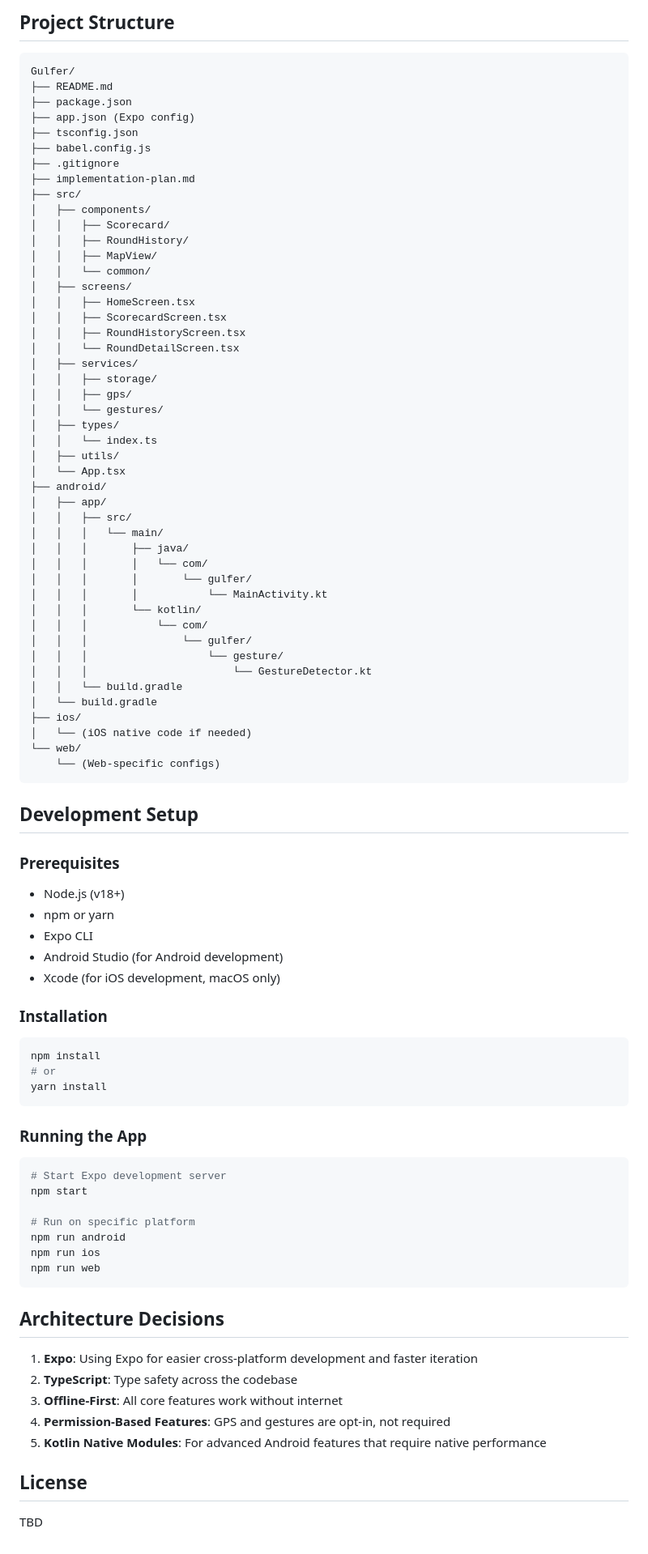
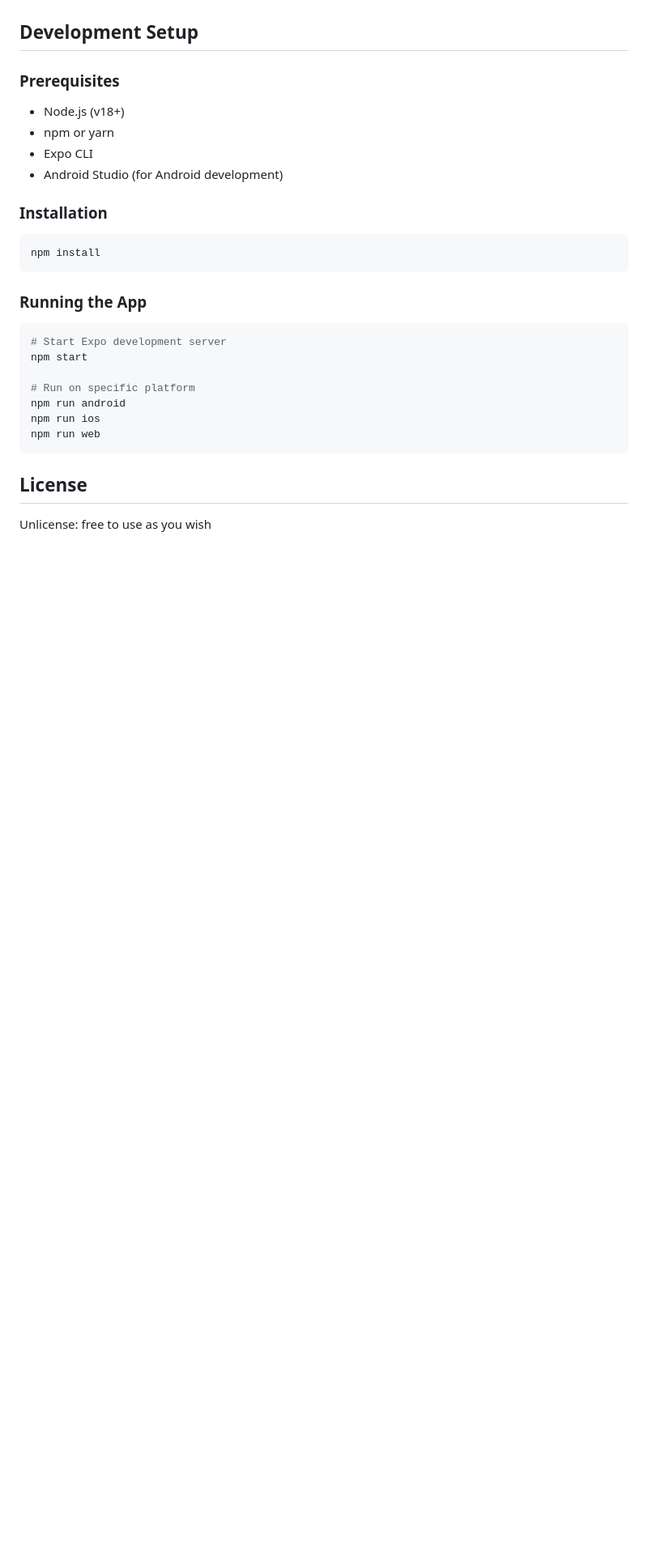
Before and after one commit to modularizer/Gulfer, a Markdown page: README.md, the part around the change printed below. Shown: that part at 81% size. GitHub-like rendering; blank space fills up the shorter version.

````diff
--- a/README.md
+++ b/README.md
@@ -46,53 +25,3 @@ Gulfer is designed to help golfers and disc golfers track their games with a sim
-## Project Structure
-
-```
-Gulfer/
-├── README.md
-├── package.json
-├── app.json (Expo config)
-├── tsconfig.json
-├── babel.config.js
-├── .gitignore
-├── implementation-plan.md
-├── src/
-│   ├── components/
-│   │   ├── Scorecard/
-│   │   ├── RoundHistory/
-│   │   ├── MapView/
-│   │   └── common/
-│   ├── screens/
-│   │   ├── HomeScreen.tsx
-│   │   ├── ScorecardScreen.tsx
-│   │   ├── RoundHistoryScreen.tsx
-│   │   └── RoundDetailScreen.tsx
-│   ├── services/
-│   │   ├── storage/
-│   │   ├── gps/
-│   │   └── gestures/
-│   ├── types/
-│   │   └── index.ts
-│   ├── utils/
-│   └── App.tsx
-├── android/
-│   ├── app/
-│   │   ├── src/
-│   │   │   └── main/
-│   │   │       ├── java/
-│   │   │       │   └── com/
-│   │   │       │       └── gulfer/
-│   │   │       │           └── MainActivity.kt
-│   │   │       └── kotlin/
-│   │   │           └── com/
-│   │   │               └── gulfer/
-│   │   │                   └── gesture/
-│   │   │                       └── GestureDetector.kt
-│   │   └── build.gradle
-│   └── build.gradle
-├── ios/
-│   └── (iOS native code if needed)
-└── web/
-    └── (Web-specific configs)
-```
 
 ## Development Setup
 
@@ -101,14 +30,11 @@ Gulfer/
 - npm or yarn
 - Expo CLI
 - Android Studio (for Android development)
-- Xcode (for iOS development, macOS only)
 
 ### Installation
 
 ```bash
 npm install
-# or
-yarn install
 ```
 
 ### Running the App
@@ -123,14 +49,6 @@ npm run ios
 npm run web
 ```
 
-## Architecture Decisions
-
-1. **Expo**: Using Expo for easier cross-platform development and faster iteration
-2. **TypeScript**: Type safety across the codebase
-3. **Offline-First**: All core features work without internet
-4. **Permission-Based Features**: GPS and gestures are opt-in, not required
-5. **Kotlin Native Modules**: For advanced Android features that require native performance
-
 ## License
 
-TBD
+Unlicense: free to use as you wish
````
Also changed, not shown: other parts of README.md (+15 -36 lines), PHASE1_COMPLETE.md (deleted, +0 -91 lines), QUICKSTART.md (deleted, +0 -73 lines), WEB_SETUP.md (deleted, +0 -39 lines), assets/gulfer.gif (added), 10 other files.
